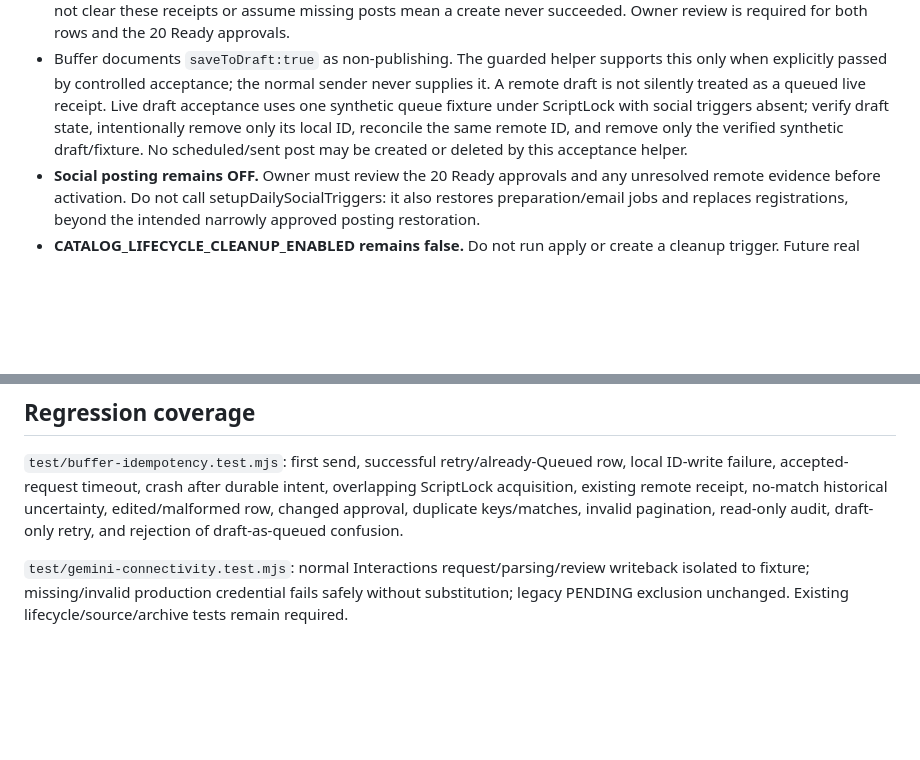
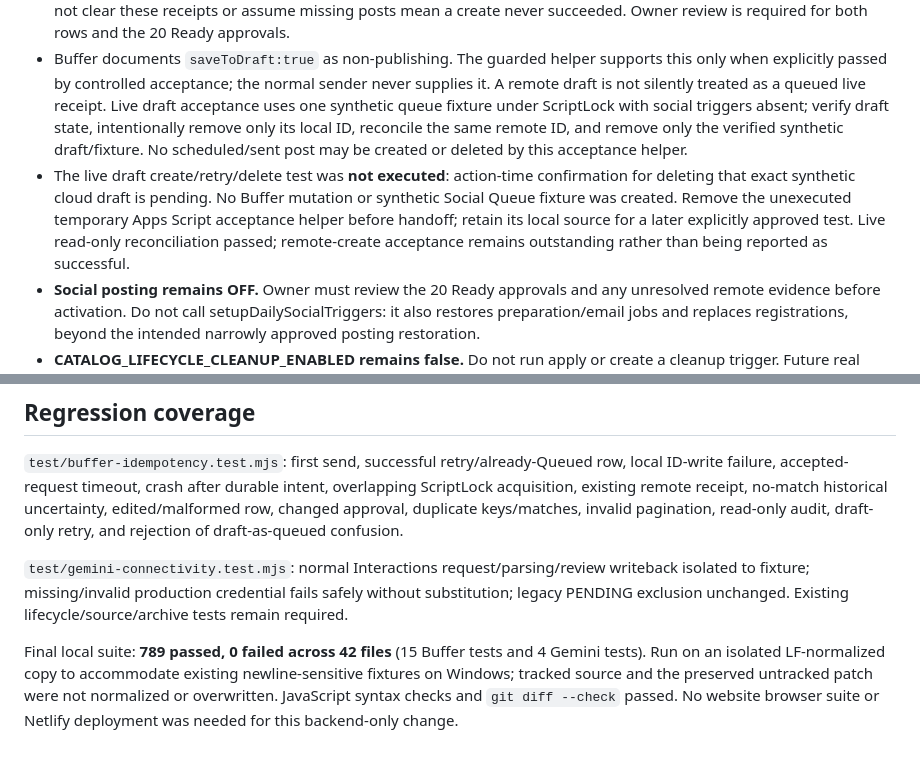
Before and after one commit to ChayDom/Invictahomesupply, a Markdown page: docs/BACKEND_AUTOMATION_ACCEPTANCE.md, 2 parts joined by grey strips. Drawn GitHub-style; blank space fills up the shorter version.

Commit message:
Record final backend checks and pending draft acceptance [skip netlify]

```diff
--- a/docs/BACKEND_AUTOMATION_ACCEPTANCE.md
+++ b/docs/BACKEND_AUTOMATION_ACCEPTANCE.md
@@ -37,6 +37,7 @@ Do not clear ID-cell notes, clear receipts, or reset an ambiguous row to bypass
 - Initial production Social Queue audit: 64 products: Ready 20, Queued 7, Draft 23, Needs Image 9, Error 3, Skip 2. Seven rows have both channel IDs; no partial ID rows. All 20 Ready rows have media/captions/source hash and could publish if posting is enabled. The Dyson row HD-1007846436 has a historical Buffer address-unavailable error and neither receipt; remote outcome requires reconciliation, not a blind retry.
 - Live read-only Buffer audit at 6:25:22 PM completed successfully: 25 remote posts across all six statuses; no exact channel/text/asset duplicates. Twelve of fourteen historical saved IDs were found. Lake Annette HD-1004669158 (row 7) has two saved IDs absent from the complete listing; Dyson HD-1007846436 (row 13) has no provable remote match. Do not clear these receipts or assume missing posts mean a create never succeeded. Owner review is required for both rows and the 20 Ready approvals.
 - Buffer documents `saveToDraft:true` as non-publishing. The guarded helper supports this only when explicitly passed by controlled acceptance; the normal sender never supplies it. A remote draft is not silently treated as a queued live receipt. Live draft acceptance uses one synthetic queue fixture under ScriptLock with social triggers absent; verify draft state, intentionally remove only its local ID, reconcile the same remote ID, and remove only the verified synthetic draft/fixture. No scheduled/sent post may be created or deleted by this acceptance helper.
+- The live draft create/retry/delete test was **not executed**: action-time confirmation for deleting that exact synthetic cloud draft is pending. No Buffer mutation or synthetic Social Queue fixture was created. Remove the unexecuted temporary Apps Script acceptance helper before handoff; retain its local source for a later explicitly approved test. Live read-only reconciliation passed; remote-create acceptance remains outstanding rather than being reported as successful.
 - **Social posting remains OFF.** Owner must review the 20 Ready approvals and any unresolved remote evidence before activation. Do not call setupDailySocialTriggers: it also restores preparation/email jobs and replaces registrations, beyond the intended narrowly approved posting restoration.
 - **CATALOG_LIFECYCLE_CLEANUP_ENABLED remains false.** Do not run apply or create a cleanup trigger. Future real candidate approval is a separate owner decision.
 
@@ -45,3 +46,5 @@ Do not clear ID-cell notes, clear receipts, or reset an ambiguous row to bypass
 `test/buffer-idempotency.test.mjs`: first send, successful retry/already-Queued row, local ID-write failure, accepted-request timeout, crash after durable intent, overlapping ScriptLock acquisition, existing remote receipt, no-match historical uncertainty, edited/malformed row, changed approval, duplicate keys/matches, invalid pagination, read-only audit, draft-only retry, and rejection of draft-as-queued confusion.
 
 `test/gemini-connectivity.test.mjs`: normal Interactions request/parsing/review writeback isolated to fixture; missing/invalid production credential fails safely without substitution; legacy PENDING exclusion unchanged. Existing lifecycle/source/archive tests remain required.
+
+Final local suite: **789 passed, 0 failed across 42 files** (15 Buffer tests and 4 Gemini tests). Run on an isolated LF-normalized copy to accommodate existing newline-sensitive fixtures on Windows; tracked source and the preserved untracked patch were not normalized or overwritten. JavaScript syntax checks and `git diff --check` passed. No website browser suite or Netlify deployment was needed for this backend-only change.
```
